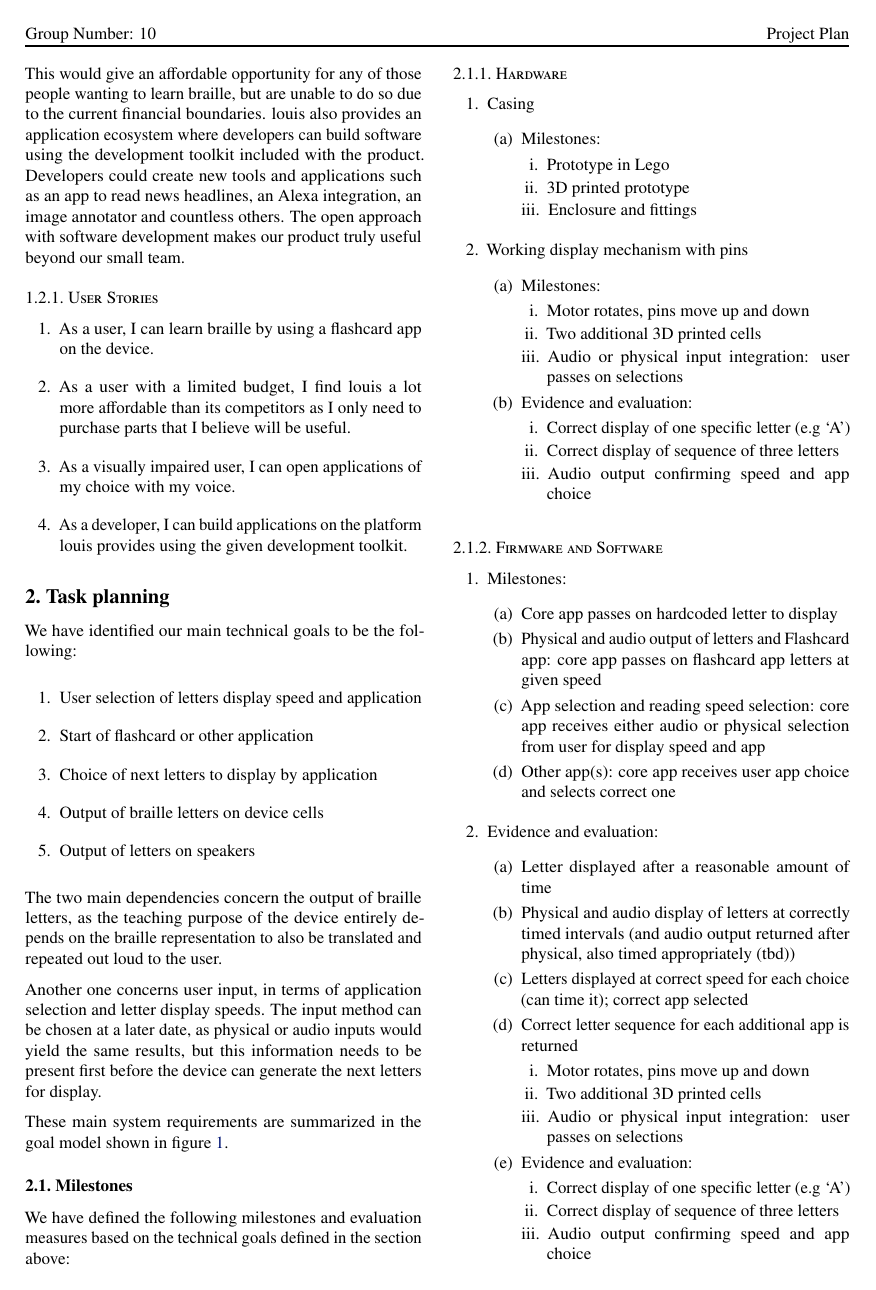
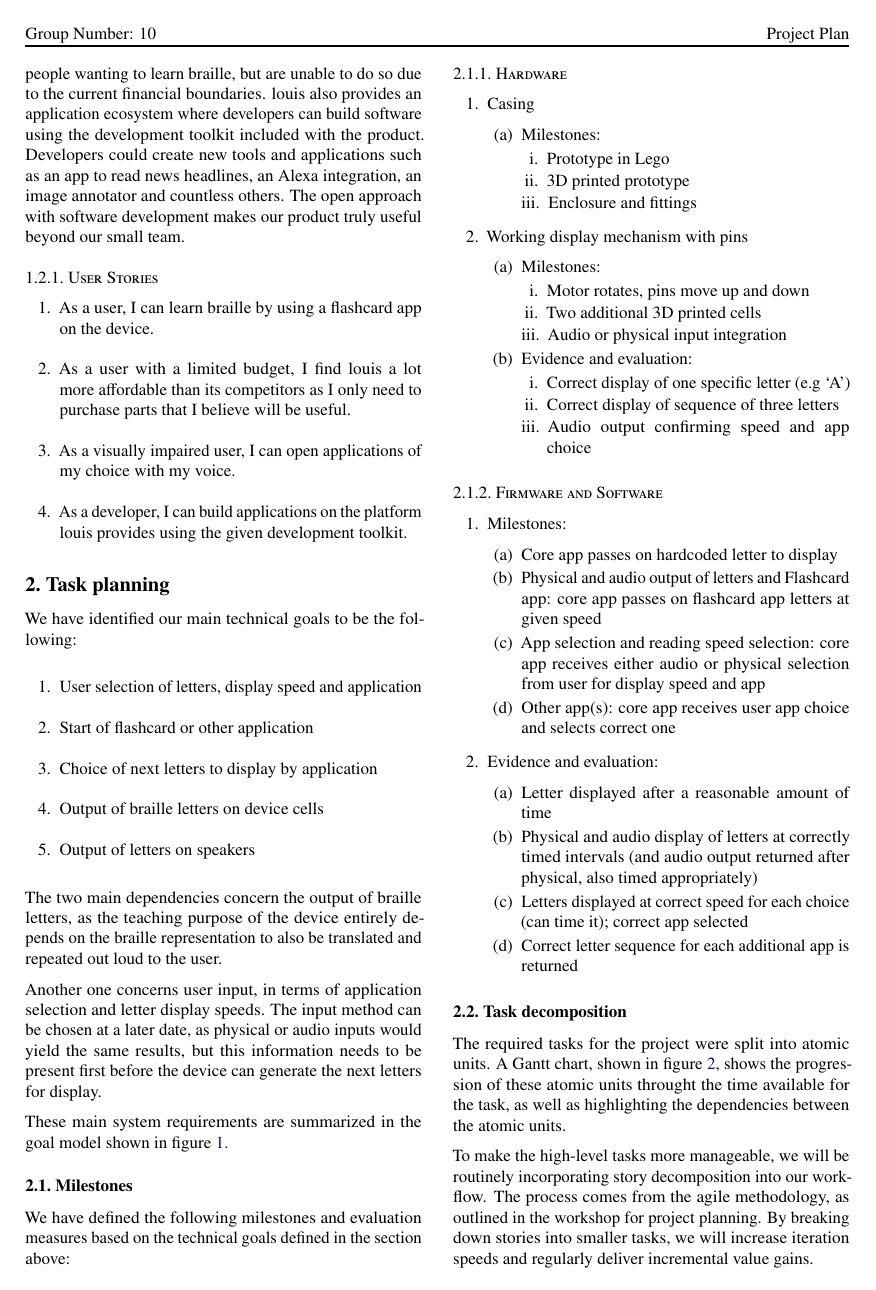
Before and after one commit to louis-threedots/ProjectPlan, a LaTeX paper (sdp_template_plan.tex): page 2 of 7. Compiled offline with pdfLaTeX.

Commit message:
Update sdp_template_plan.tex

```diff
--- a/sdp_template_plan.tex
+++ b/sdp_template_plan.tex
@@ -120,7 +120,7 @@ We have defined the following milestones and evaluation measures based on the te
     \begin{enumerate}
       \item Motor rotates, pins move up and down
       \item Two additional 3D printed cells
-      \item Audio or physical input integration: user passes on selections
+      \item Audio or physical input integration
     \end{enumerate}
     \item Evidence and evaluation:
     \begin{enumerate}
@@ -144,20 +144,9 @@ We have defined the following milestones and evaluation measures based on the te
   \item Evidence and evaluation:
   \begin{enumerate}
     \item Letter displayed after a reasonable amount of time
-    \item Physical and audio display of letters at correctly timed intervals (and audio output returned after physical, also timed appropriately (tbd))
+    \item Physical and audio display of letters at correctly timed intervals (and audio output returned after physical, also timed appropriately)
     \item Letters displayed at correct speed for each choice (can time it); correct app selected
     \item Correct letter sequence for each additional app is returned
-    \begin{enumerate}
-      \item Motor rotates, pins move up and down
-      \item Two additional 3D printed cells
-      \item Audio or physical input integration: user passes on selections
-    \end{enumerate}
-    \item Evidence and evaluation:
-    \begin{enumerate}
-      \item Correct display of one specific letter (e.g `A')
-      \item Correct display of sequence of three letters
-      \item Audio output confirming speed and app choice
-    \end{enumerate}
   \end{enumerate}
 \end{enumerate}
 
```
Also changed, not shown: sdp_template_plan.tex (6 more changed lines).
